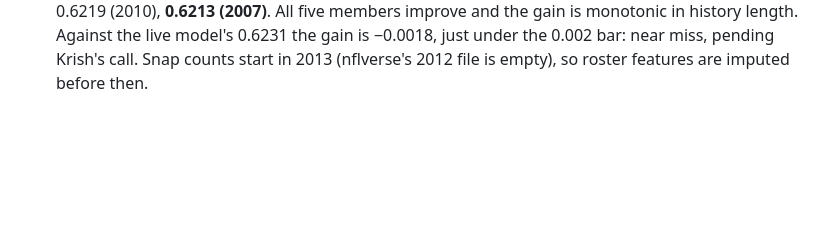
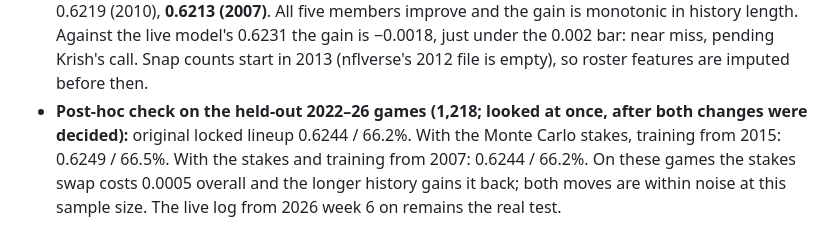
Before and after one commit to KrishKalra19/nfl-predictor, a Markdown page: LOOP_LOG.md, the part around the change. GitHub-like rendering; blank space fills up the shorter version.

Commit message:
Log post-hoc held-out check for stakes + longer history
Co-Authored-By: Claude Opus 5.5 <noreply@anthropic.com>

```diff
--- a/LOOP_LOG.md
+++ b/LOOP_LOG.md
@@ -163,3 +163,4 @@ Stakes features are judged on weeks 15–18 (agreed with Krish): adopt if those
 - The oracle vs realistic inactives gap says the game-day gain came from information nobody has before kickoff (in-game injuries, healthy scratches). ESPN's free feed does publish injury inactives (`src/gameday.py`), but they add nothing over Friday's Out/Doubtful list, so they're not wired into the model.
 - Candidate prefixes `rsg_`, `rsq_` and the old `stakes_` are fenced in `NOT_ADOPTED`; matchup and home-field columns are side-context and stay out unless listed in `SIDE_CTX`.
 - **Longer history (2006+ data, `src/exp_history.py`, built in `data/processed_2006`)**, with the adopted stakes features: dev ensemble 0.6227 (train from 2015 on the longer-seeded table), 0.6224 (2012), 0.6219 (2010), **0.6213 (2007)**. All five members improve and the gain is monotonic in history length. Against the live model's 0.6231 the gain is −0.0018, just under the 0.002 bar: near miss, pending Krish's call. Snap counts start in 2013 (nflverse's 2012 file is empty), so roster features are imputed before then.
+- **Post-hoc check on the held-out 2022–26 games (1,218; looked at once, after both changes were decided):** original locked lineup 0.6244 / 66.2%. With the Monte Carlo stakes, training from 2015: 0.6249 / 66.5%. With the stakes and training from 2007: 0.6244 / 66.2%. On these games the stakes swap costs 0.0005 overall and the longer history gains it back; both moves are within noise at this sample size. The live log from 2026 week 6 on remains the real test.
```
